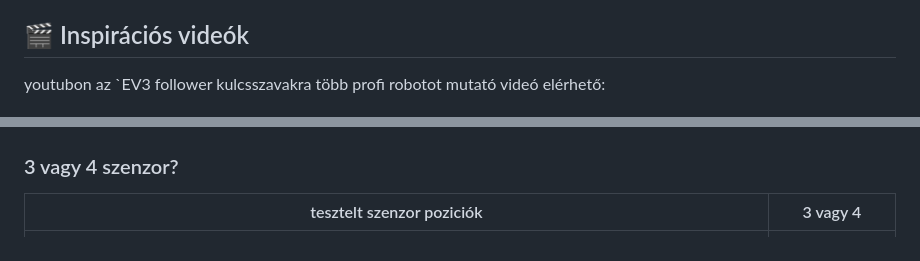
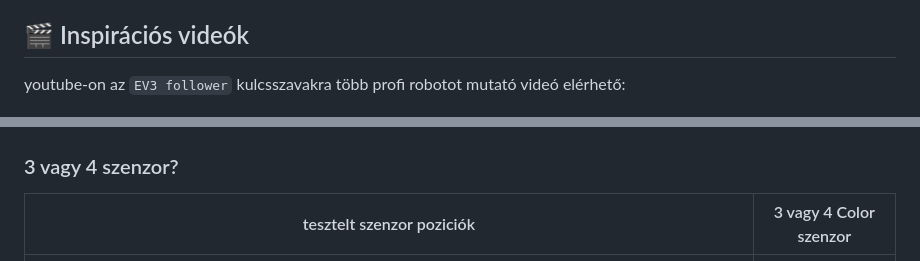
Before and after one commit to qgedeak/robotex2025, a Markdown page: README.md, 2 parts joined by grey strips. GitHub-like rendering.

Commit message:
Fix typos and improve clarity in README.md

```diff
--- a/README.md
+++ b/README.md
@@ -19,7 +19,7 @@ Vonalkövetésről készítettünk egy tanulmányt 2015-ben, Prezi formában mé
 - [Szabályok online](https://robotex.international/wp-content/uploads/2024/07/Line-following-2024-ENG.pdf)
 
 ## 🎬 Inspirációs videók
-youtubon az `EV3 follower kulcsszavakra több profi robotot mutató videó elérhető:
+youtube-on az `EV3 follower` kulcsszavakra több profi robotot mutató videó elérhető:
 
 [!<img src="img/italy.jpg" alt="Robot kép" width="400">](https://youtu.be/MHesNWMKTPU)
 
@@ -84,7 +85,7 @@ Az inspiráció videójában látható konstrukció hardver paraméterei:
 
 ### 3 vagy 4 szenzor?
 
-| tesztelt szenzor poziciók | 3 vagy 4 |
+| tesztelt szenzor poziciók | 3 vagy 4 Color szenzor|
 |----------|-----------|
 | A három szenzor esetén sok információ érkezik a vonal környezetéből, pontos az error meghatározása!   **error = -S1 + S3 / (S1 + S2 + S3)**. Az error jelenti azt a távolságot, amely a vonal középvonalától a szenzorcsoport közepéig tart. 4 szenzor esetén a képen látható elhelyezésből nagy területről jön információ, viszont nem olyan precíz (más- más távolságohoz is ugyanaz az error tartozik) az error, mint 3 szenzor esetén. | ![3_4szenzor diagram](img/3_4sensor.jpg) |
 
```
Also changed, not shown: other parts of README.md (+2 -1 lines).
